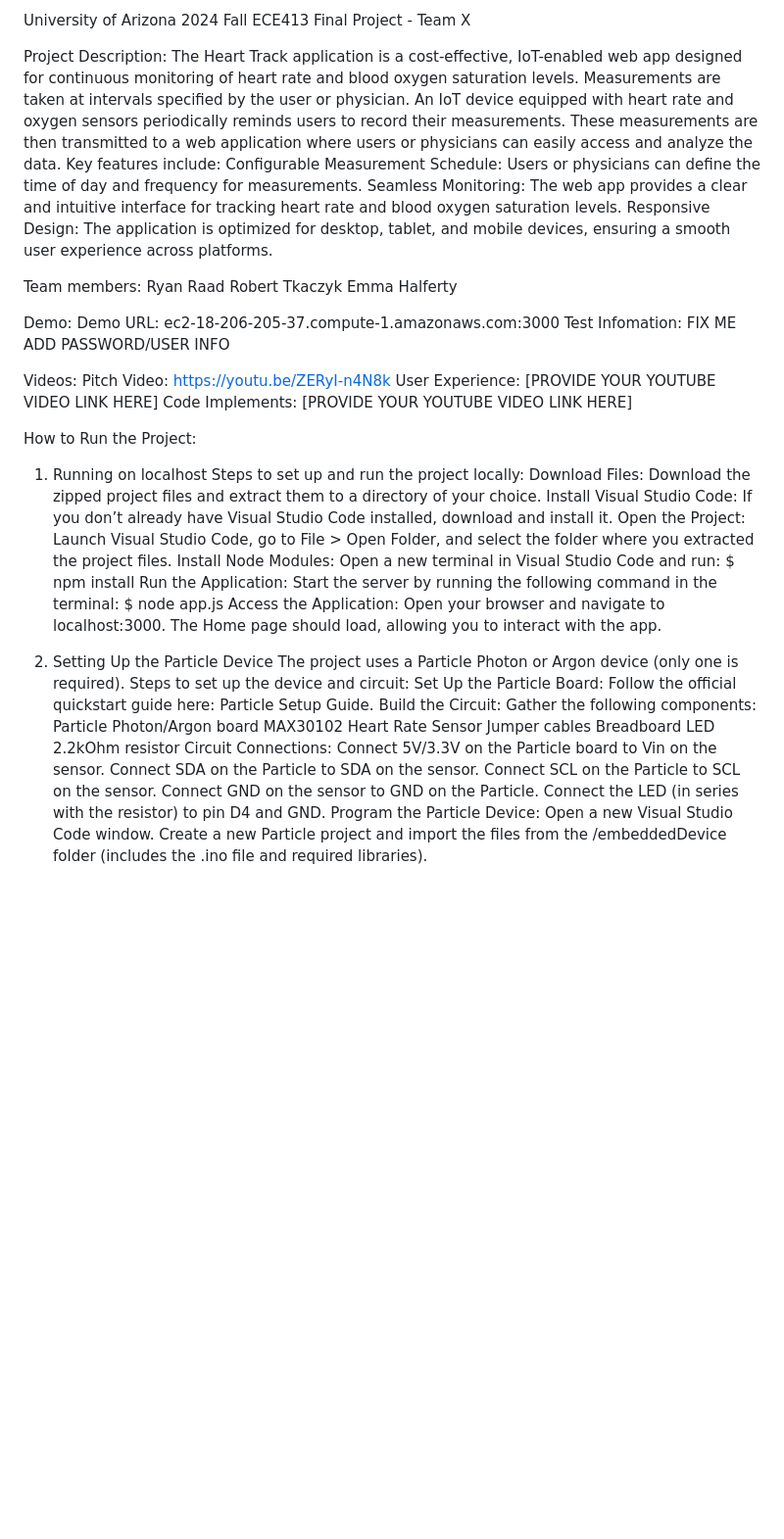
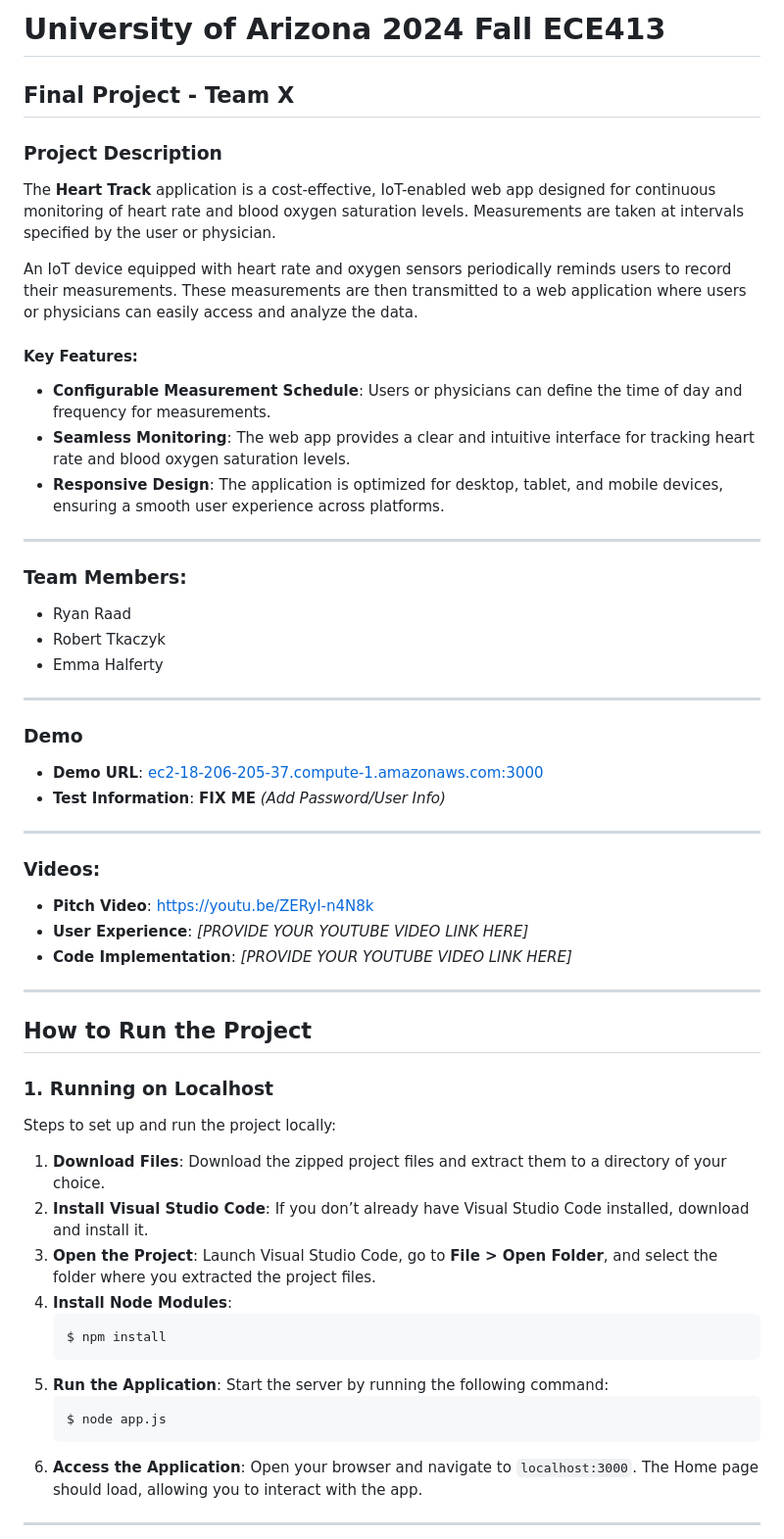
Before and after one commit to rraad02/ECE-413-Final-Project, a Markdown page: README.md, the part around one of its changes. Shown at 98% size. Rendered like a GitHub page; blank space fills up the shorter version.

````diff
--- a/README.md
+++ b/README.md
@@ -1,63 +1,55 @@
-University of Arizona 2024 Fall ECE413
-Final Project - Team X
+# University of Arizona 2024 Fall ECE413
 
-Project Description:
-The Heart Track application is a cost-effective, IoT-enabled web app designed for continuous monitoring of heart rate and blood oxygen saturation levels. Measurements are taken at intervals specified by the user or physician.
+## Final Project - Team X
+
+### Project Description
+The **Heart Track** application is a cost-effective, IoT-enabled web app designed for continuous monitoring of heart rate and blood oxygen saturation levels. Measurements are taken at intervals specified by the user or physician.
+
 An IoT device equipped with heart rate and oxygen sensors periodically reminds users to record their measurements. These measurements are then transmitted to a web application where users or physicians can easily access and analyze the data.
-Key features include:
-Configurable Measurement Schedule: Users or physicians can define the time of day and frequency for measurements.
-Seamless Monitoring: The web app provides a clear and intuitive interface for tracking heart rate and blood oxygen saturation levels.
-Responsive Design: The application is optimized for desktop, tablet, and mobile devices, ensuring a smooth user experience across platforms.
 
+#### Key Features:
+- **Configurable Measurement Schedule**: Users or physicians can define the time of day and frequency for measurements.
+- **Seamless Monitoring**: The web app provides a clear and intuitive interface for tracking heart rate and blood oxygen saturation levels.
+- **Responsive Design**: The application is optimized for desktop, tablet, and mobile devices, ensuring a smooth user experience across platforms.
 
-Team members:
-Ryan Raad
-Robert Tkaczyk
-Emma Halferty
+---
 
+### Team Members:
+- Ryan Raad
+- Robert Tkaczyk
+- Emma Halferty
 
-Demo:
-Demo URL: ec2-18-206-205-37.compute-1.amazonaws.com:3000
-Test Infomation: FIX ME ADD PASSWORD/USER INFO
+---
 
+### Demo
+- **Demo URL**: [ec2-18-206-205-37.compute-1.amazonaws.com:3000](http://ec2-18-206-205-37.compute-1.amazonaws.com:3000)
+- **Test Information**: **FIX ME** *(Add Password/User Info)*
 
-Videos:
-Pitch Video: https://youtu.be/ZERyI-n4N8k
-User Experience: [PROVIDE YOUR YOUTUBE VIDEO LINK HERE]
-Code Implements: [PROVIDE YOUR YOUTUBE VIDEO LINK HERE]
+---
 
+### Videos:
+- **Pitch Video**: [https://youtu.be/ZERyI-n4N8k](https://youtu.be/ZERyI-n4N8k)
+- **User Experience**: *[PROVIDE YOUR YOUTUBE VIDEO LINK HERE]*
+- **Code Implementation**: *[PROVIDE YOUR YOUTUBE VIDEO LINK HERE]*
 
-How to Run the Project:
+---
 
-1. Running on localhost
+## How to Run the Project
+
+### 1. Running on Localhost
 Steps to set up and run the project locally:
-Download Files: Download the zipped project files and extract them to a directory of your choice.
-Install Visual Studio Code: If you don’t already have Visual Studio Code installed, download and install it.
-Open the Project: Launch Visual Studio Code, go to File > Open Folder, and select the folder where you extracted the project files.
-Install Node Modules: Open a new terminal in Visual Studio Code and run:
-$ npm install
-Run the Application: Start the server by running the following command in the terminal:
-$ node app.js
-Access the Application: Open your browser and navigate to localhost:3000. The Home page should load, allowing you to interact with the app.
+1. **Download Files**: Download the zipped project files and extract them to a directory of your choice.
+2. **Install Visual Studio Code**: If you don’t already have Visual Studio Code installed, download and install it.
+3. **Open the Project**: Launch Visual Studio Code, go to **File > Open Folder**, and select the folder where you extracted the project files.
+4. **Install Node Modules**:
+   ```bash
+   $ npm install
+   ```
+5. **Run the Application**: Start the server by running the following command:
+   ```bash
+   $ node app.js
+   ```
+6. **Access the Application**: Open your browser and navigate to `localhost:3000`. The Home page should load, allowing you to interact with the app.
 
-2. Setting Up the Particle Device
-The project uses a Particle Photon or Argon device (only one is required).
-Steps to set up the device and circuit:
-Set Up the Particle Board: Follow the official quickstart guide here: Particle Setup Guide.
-Build the Circuit: Gather the following components:
-Particle Photon/Argon board
-MAX30102 Heart Rate Sensor
-Jumper cables
-Breadboard
-LED
-2.2kOhm resistor
-Circuit Connections:
-Connect 5V/3.3V on the Particle board to Vin on the sensor.
-Connect SDA on the Particle to SDA on the sensor.
-Connect SCL on the Particle to SCL on the sensor.
-Connect GND on the sensor to GND on the Particle.
-Connect the LED (in series with the resistor) to pin D4 and GND.
-Program the Particle Device:
-Open a new Visual Studio Code window.
-Create a new Particle project and import the files from the /embeddedDevice folder (includes the .ino file and required libraries).
+---
 
````
Also changed, not shown: other parts of README.md (+43 -11 lines).
